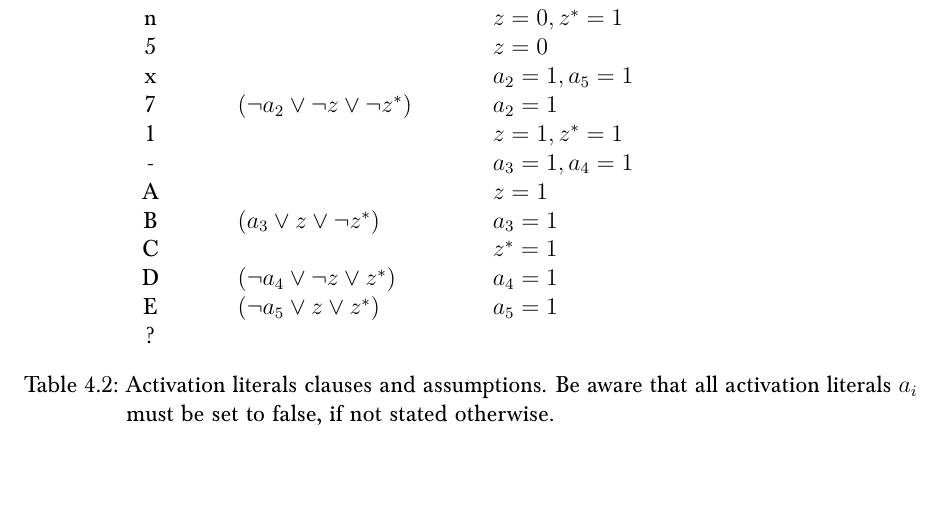
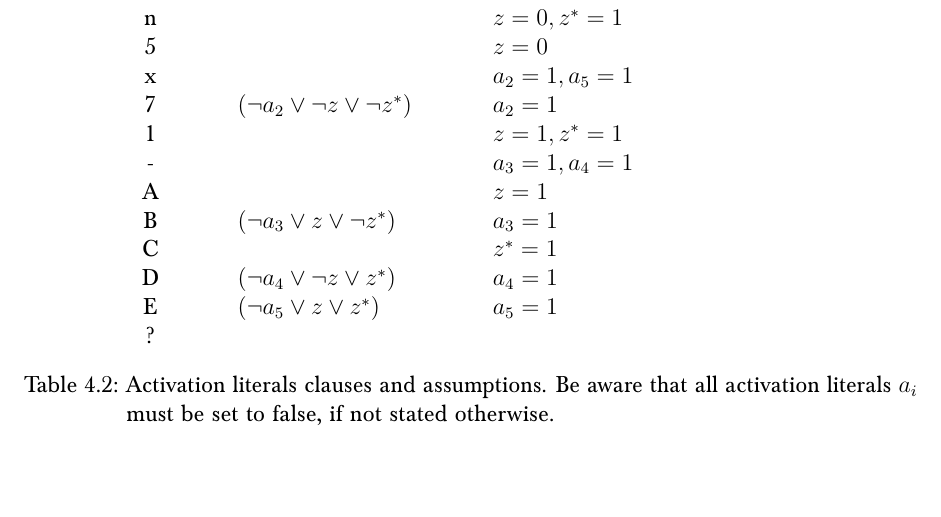
Before and after one commit to prokls/bakk_iaik, a LaTeX thesis (thesis.tex, which reads implementation.tex): part of page 34 of 43, cut so that both start at the same text. Compiled offline with pdfLaTeX; an older LaTeX class or package is replaced by its successor.

Commit message:
Fixing a severe transcription bug: activation literals are always negated.

```diff
--- a/implementation.tex
+++ b/implementation.tex
@@ -232,7 +232,7 @@ gives us a boolean expression in CNF.
       \bc{1}         &                                                   & $z = 1, z^* = 1$ \\
       \bc{-}         &                                                   & $a_3 = 1, a_4 = 1$ \\
       \bc{A}         &                                                   & $z = 1$ \\
-      \bc{B}         & $(a_3 \lor z \lor \neg z^*)$                      & $a_3 = 1$ \\
+      \bc{B}         & $(\neg a_3 \lor z \lor \neg z^*)$                 & $a_3 = 1$ \\
       \bc{C}         &                                                   & $z^* = 1$ \\
       \bc{D}         & $(\neg a_4 \lor \neg z \lor z^*)$                 & $a_4 = 1$ \\
       \bc{E}         & $(\neg a_5 \lor z \lor z^*)$                      & $a_5 = 1$ \\
```
